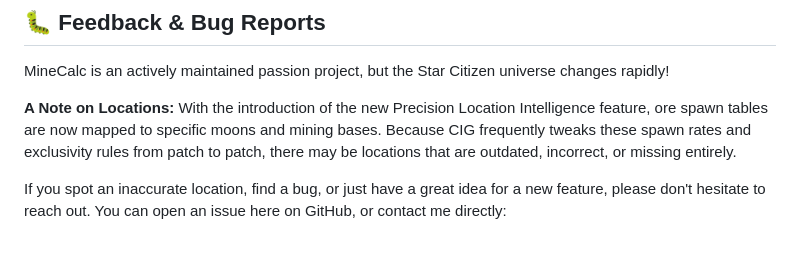
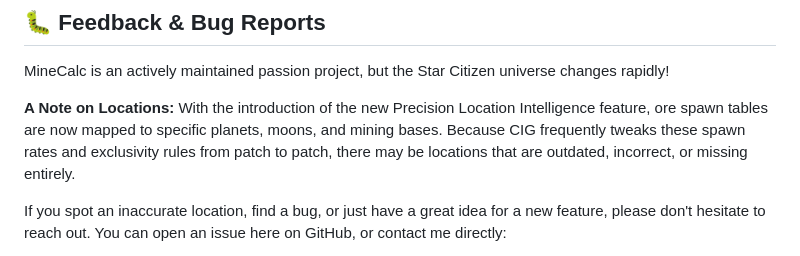
Before and after one commit to itssilly4u/MineCalc, a Markdown page: README.md, the part around the change. Drawn GitHub-style.

Commit message:
Clarify location mapping in README
Updated the note on locations to reflect changes in the Precision Location Intelligence feature.

```diff
--- a/README.md
+++ b/README.md
@@ -43,7 +43,7 @@ Market pricing, trade locations, and equipment statistics (mining lasers, module
 
 MineCalc is an actively maintained passion project, but the Star Citizen universe changes rapidly!
 
-**A Note on Locations:** With the introduction of the new Precision Location Intelligence feature, ore spawn tables are now mapped to specific moons and mining bases. Because CIG frequently tweaks these spawn rates and exclusivity rules from patch to patch, there may be locations that are outdated, incorrect, or missing entirely.
+**A Note on Locations:** With the introduction of the new Precision Location Intelligence feature, ore spawn tables are now mapped to specific planets, moons, and mining bases. Because CIG frequently tweaks these spawn rates and exclusivity rules from patch to patch, there may be locations that are outdated, incorrect, or missing entirely.
 
 If you spot an inaccurate location, find a bug, or just have a great idea for a new feature, please don't hesitate to reach out. You can open an issue here on GitHub, or contact me directly:
 
```
